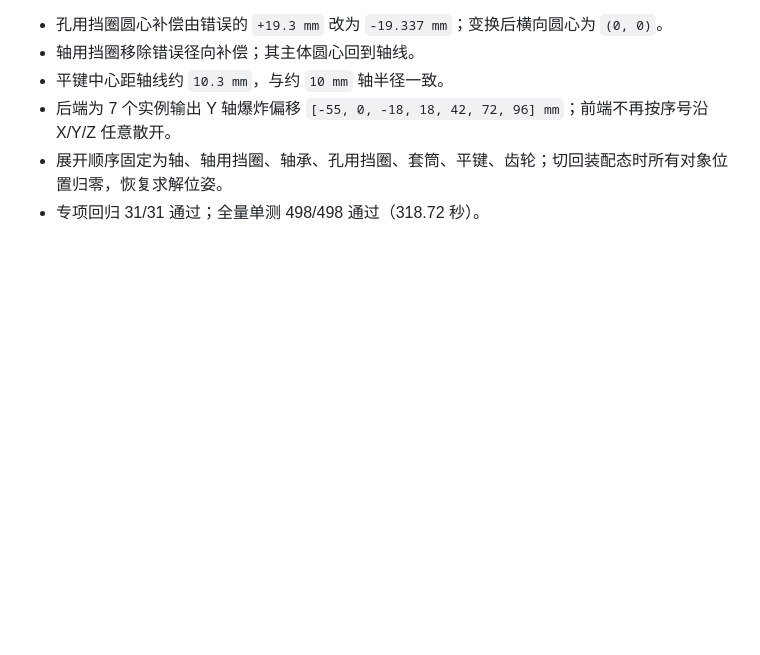
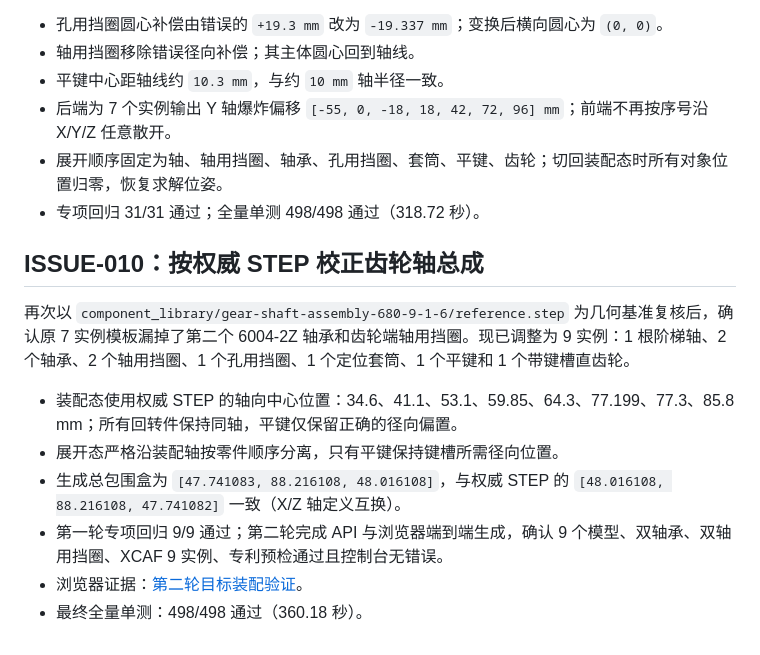
Before and after one commit to tracyjin321/patent-cad-studio, a Markdown page: docs/advanced-assembly-constraints-e2e-qa-report-2026-08-05.md, the part around the change. Drawn GitHub-style; blank space fills up the shorter version.

Commit message:
docs: record two-round target assembly validation

```diff
--- a/docs/advanced-assembly-constraints-e2e-qa-report-2026-08-05.md
+++ b/docs/advanced-assembly-constraints-e2e-qa-report-2026-08-05.md
@@ -82,3 +82,14 @@ headless QA 浏览器没有 WebGL，截图无法显示对象位移，但按钮
 - 后端为 7 个实例输出 Y 轴爆炸偏移 `[-55, 0, -18, 18, 42, 72, 96] mm`；前端不再按序号沿 X/Y/Z 任意散开。
 - 展开顺序固定为轴、轴用挡圈、轴承、孔用挡圈、套筒、平键、齿轮；切回装配态时所有对象位置归零，恢复求解位姿。
 - 专项回归 31/31 通过；全量单测 498/498 通过（318.72 秒）。
+
+## ISSUE-010：按权威 STEP 校正齿轮轴总成
+
+再次以 `component_library/gear-shaft-assembly-680-9-1-6/reference.step` 为几何基准复核后，确认原 7 实例模板漏掉了第二个 6004-2Z 轴承和齿轮端轴用挡圈。现已调整为 9 实例：1 根阶梯轴、2 个轴承、2 个轴用挡圈、1 个孔用挡圈、1 个定位套筒、1 个平键和 1 个带键槽直齿轮。
+
+- 装配态使用权威 STEP 的轴向中心位置：34.6、41.1、53.1、59.85、64.3、77.199、77.3、85.8 mm；所有回转件保持同轴，平键仅保留正确的径向偏置。
+- 展开态严格沿装配轴按零件顺序分离，只有平键保持键槽所需径向位置。
+- 生成总包围盒为 `[47.741083, 88.216108, 48.016108]`，与权威 STEP 的 `[48.016108, 88.216108, 47.741082]` 一致（X/Z 轴定义互换）。
+- 第一轮专项回归 9/9 通过；第二轮完成 API 与浏览器端到端生成，确认 9 个模型、双轴承、双轴用挡圈、XCAF 9 实例、专利预检通过且控制台无错误。
+- 浏览器证据：[第二轮目标装配验证](../.gstack/qa-reports/screenshots/issue-010-target-round-2.png)。
+- 最终全量单测：498/498 通过（360.18 秒）。
```
